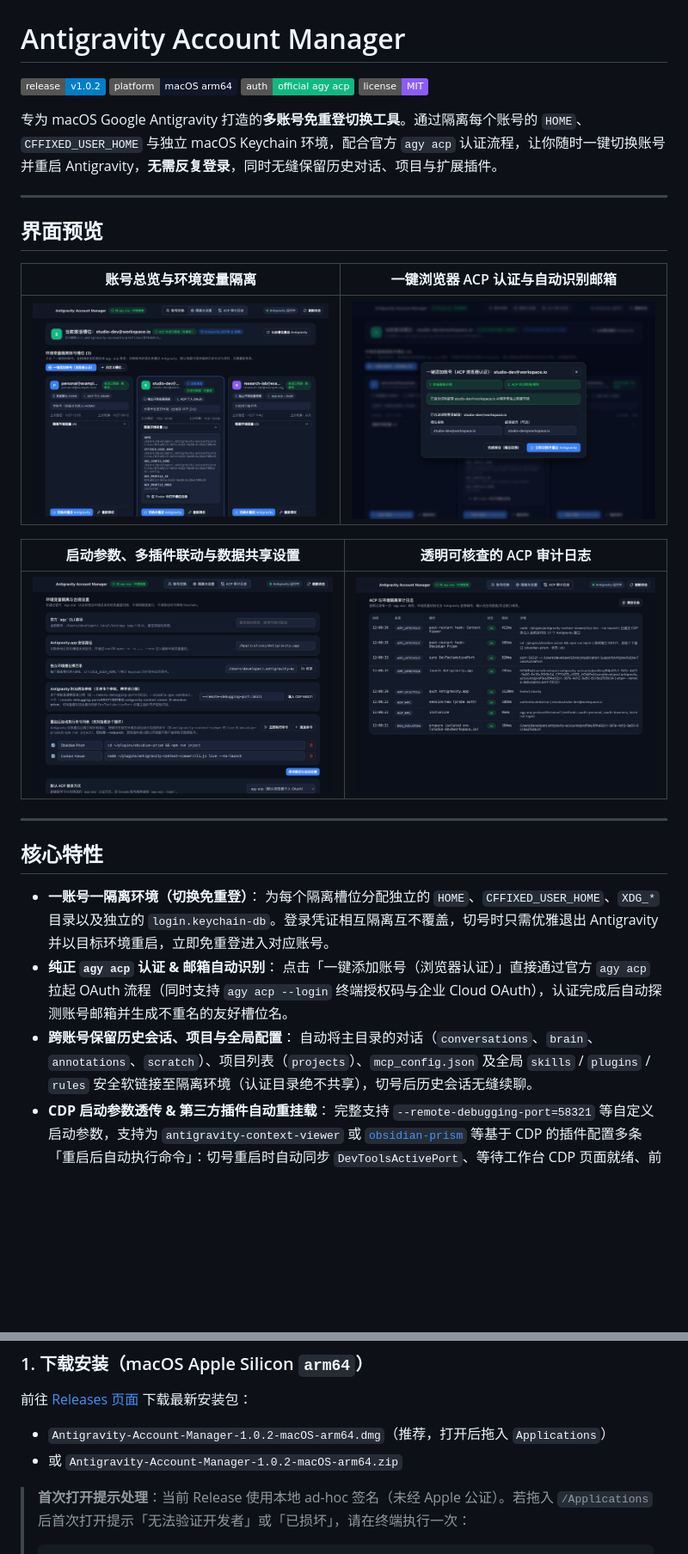
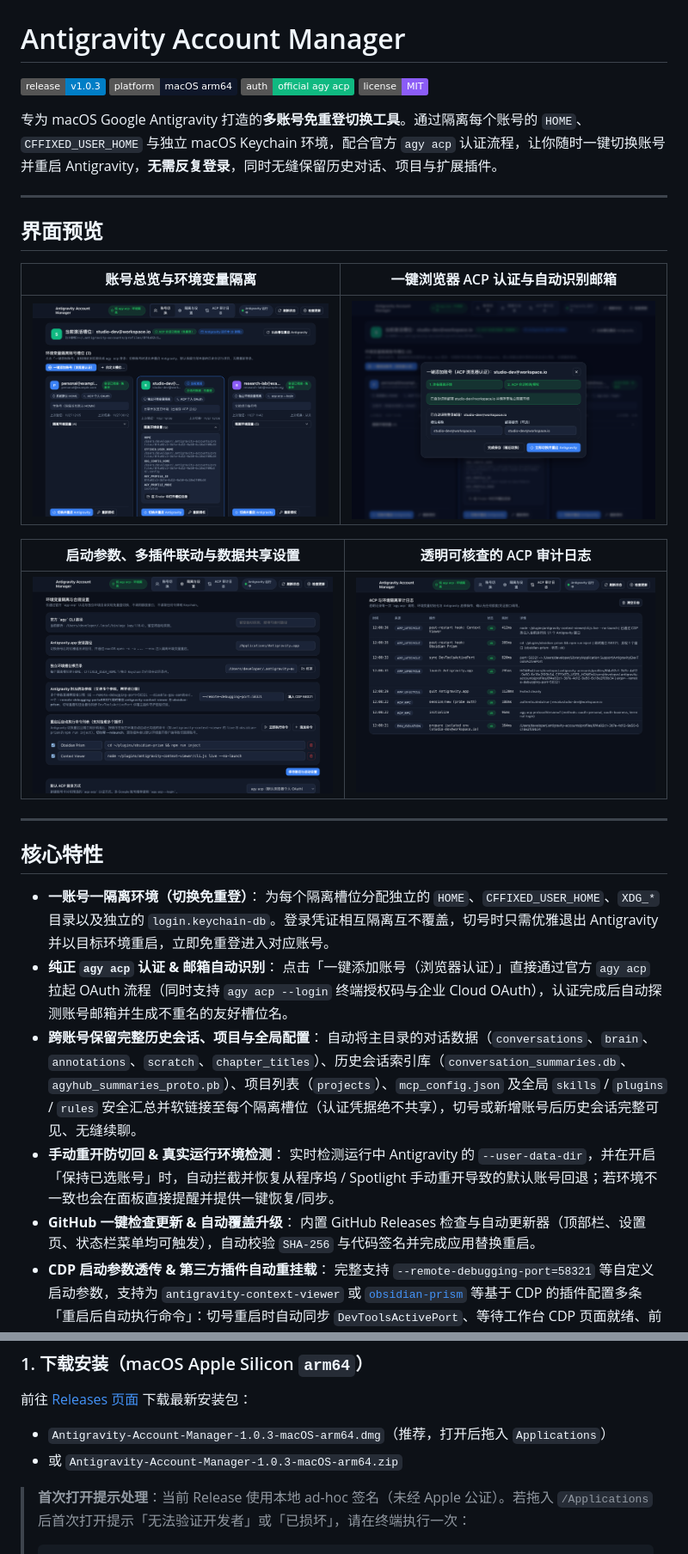
Before and after one commit to feiyuggg/antigravity-account-manager, a Markdown page: README.md, 2 parts joined by grey strips. Shown at 86% size. Drawn GitHub-style; pictures changed too: docs/screenshots/audit-log.png, docs/screenshots/dashboard.png, docs/screenshots/quick-add-auth.png; badges without logos; blank space fills up the shorter version.

Commit message:
chore: release v1.0.3

````diff
--- a/README.md
+++ b/README.md
@@ -2,7 +2,7 @@
 
 <p align="left">
   <a href="https://github.com/feiyuggg/antigravity-account-manager/releases/latest">
-    <img src="https://img.shields.io/badge/release-v1.0.2-blue" alt="Latest Release v1.0.2" />
+    <img src="https://img.shields.io/badge/release-v1.0.3-blue" alt="Latest Release v1.0.3" />
   </a>
   <img src="https://img.shields.io/badge/platform-macOS%20arm64-0f172a" alt="macOS arm64" />
   <img src="https://img.shields.io/badge/auth-official%20agy%20acp-10b981" alt="Official agy acp" />
@@ -33,8 +33,12 @@
   为每个隔离槽位分配独立的 `HOME`、`CFFIXED_USER_HOME`、`XDG_*` 目录以及独立的 `login.keychain-db`。登录凭证相互隔离互不覆盖，切号时只需优雅退出 Antigravity 并以目标环境重启，立即免重登进入对应账号。
 - **纯正 `agy acp` 认证 & 邮箱自动识别**：
   点击「一键添加账号（浏览器认证）」直接通过官方 `agy acp` 拉起 OAuth 流程（同时支持 `agy acp --login` 终端授权码与企业 Cloud OAuth），认证完成后自动探测账号邮箱并生成不重名的友好槽位名。
-- **跨账号保留历史会话、项目与全局配置**：
-  自动将主目录的对话（`conversations`、`brain`、`annotations`、`scratch`）、项目列表（`projects`）、`mcp_config.json` 及全局 `skills` / `plugins` / `rules` 安全软链接至隔离环境（认证目录绝不共享），切号后历史会话无缝续聊。
+- **跨账号保留完整历史会话、项目与全局配置**：
+  自动将主目录的对话数据（`conversations`、`brain`、`annotations`、`scratch`、`chapter_titles`）、历史会话索引库（`conversation_summaries.db`、`agyhub_summaries_proto.pb`）、项目列表（`projects`）、`mcp_config.json` 及全局 `skills` / `plugins` / `rules` 安全汇总并软链接至每个隔离槽位（认证凭据绝不共享），切号或新增账号后历史会话完整可见、无缝续聊。
+- **手动重开防切回 & 真实运行环境检测**：
+  实时检测运行中 Antigravity 的 `--user-data-dir`，并在开启「保持已选账号」时，自动拦截并恢复从程序坞 / Spotlight 手动重开导致的默认账号回退；若环境不一致也会在面板直接提醒并提供一键恢复/同步。
+- **GitHub 一键检查更新 & 自动覆盖升级**：
+  内置 GitHub Releases 检查与自动更新器（顶部栏、设置页、状态栏菜单均可触发），自动校验 `SHA-256` 与代码签名并完成应用替换重启。
 - **CDP 启动参数透传 & 第三方插件自动重挂载**：
   完整支持 `--remote-debugging-port=58321` 等自定义启动参数，支持为 `antigravity-context-viewer` 或 [`obsidian-prism`](https://github.com/abhiman1206/obsidian-prism) 等基于 CDP 的插件配置多条「重启后自动执行命令」：切号重启时自动同步 `DevToolsActivePort`、等待工作台 CDP 页面就绪、前置现代 Node 22+ 路径并按顺序挂载扩展，支持在设置页一键「立即执行命令」。
 - **极简 macOS 状态栏托盘**：
@@ -74,8 +78,8 @@ flowchart LR
 
 前往 [Releases 页面](https://github.com/feiyuggg/antigravity-account-manager/releases) 下载最新安装包：
 
-- `Antigravity-Account-Manager-1.0.2-macOS-arm64.dmg`（推荐，打开后拖入 `Applications`）
-- 或 `Antigravity-Account-Manager-1.0.2-macOS-arm64.zip`
+- `Antigravity-Account-Manager-1.0.3-macOS-arm64.dmg`（推荐，打开后拖入 `Applications`）
+- 或 `Antigravity-Account-Manager-1.0.3-macOS-arm64.zip`
 
 > **首次打开提示处理**：当前 Release 使用本地 ad-hoc 签名（未经 Apple 公证）。若拖入 `/Applications` 后首次打开提示「无法验证开发者」或「已损坏」，请在终端执行一次：
 > ```bash
````
Also changed, not shown: 3 other files.
